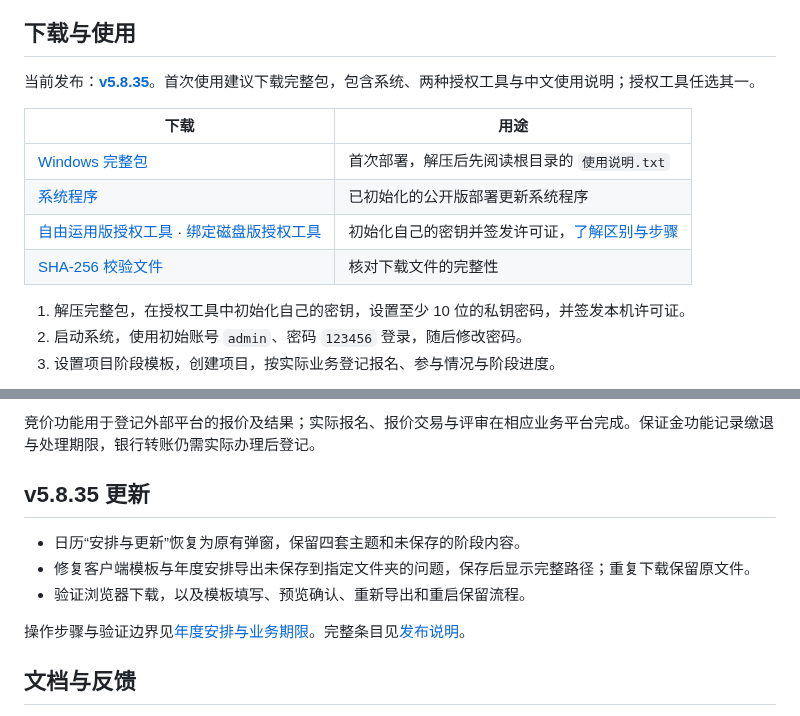
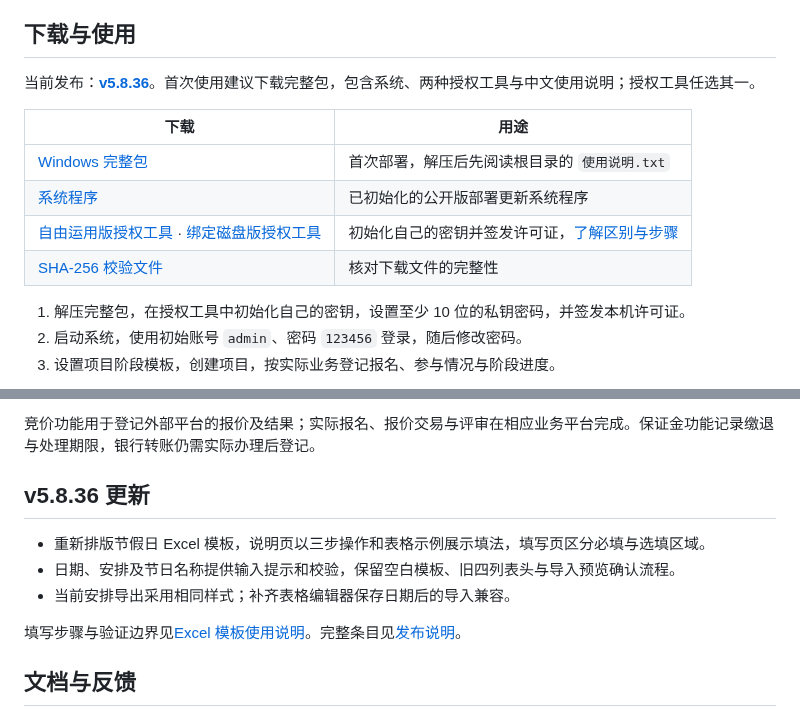
Before and after one commit to wangmk23/Tender-Project-Management-System, a Markdown page: README.md, 2 parts joined by grey strips. Rendered like a GitHub page.

```diff
--- a/README.md
+++ b/README.md
@@ -16,7 +16,7 @@ Tender Project Management System · Windows 桌面应用
 
 ## 下载与使用
 
-当前发布：**[v5.8.35](https://github.com/wangmk23/Tender-Project-Management-System/releases/tag/v5.8.35-public)**。首次使用建议下载完整包，包含系统、两种授权工具与中文使用说明；授权工具任选其一。
+当前发布：**[v5.8.36](https://github.com/wangmk23/Tender-Project-Management-System/releases/tag/v5.8.36-public)**。首次使用建议下载完整包，包含系统、两种授权工具与中文使用说明；授权工具任选其一。
 
 | 下载 | 用途 |
 | --- | --- |
@@ -47,13 +47,13 @@ Tender Project Management System · Windows 桌面应用
 
 竞价功能用于登记外部平台的报价及结果；实际报名、报价交易与评审在相应业务平台完成。保证金功能记录缴退与处理期限，银行转账仍需实际办理后登记。
 
-## v5.8.35 更新
+## v5.8.36 更新
 
-- 日历“安排与更新”恢复为原有弹窗，保留四套主题和未保存的阶段内容。
-- 修复客户端模板与年度安排导出未保存到指定文件夹的问题，保存后显示完整路径；重复下载保留原文件。
-- 验证浏览器下载，以及模板填写、预览确认、重新导出和重启保留流程。
+- 重新排版节假日 Excel 模板，说明页以三步操作和表格示例展示填法，填写页区分必填与选填区域。
+- 日期、安排及节日名称提供输入提示和校验，保留空白模板、旧四列表头与导入预览确认流程。
+- 当前安排导出采用相同样式；补齐表格编辑器保存日期后的导入兼容。
 
-操作步骤与验证边界见[年度安排与业务期限](docs/calendar-deadlines.md)。完整条目见[发布说明](https://github.com/wangmk23/Tender-Project-Management-System/releases/tag/v5.8.35-public)。
+填写步骤与验证边界见[Excel 模板使用说明](docs/holiday-template.md)。完整条目见[发布说明](https://github.com/wangmk23/Tender-Project-Management-System/releases/tag/v5.8.36-public)。
 
 ## 文档与反馈
 
```
Also changed, not shown: other parts of README.md (+4 -4 lines), CHANGELOG.md (+14 -0 lines), docs/README.md (+2 -0 lines), docs/holiday-template.md (added, +38 -0 lines), docs/screenshots/holiday-template-v5.8.36-guide.png (added), docs/screenshots/holiday-template-v5.8.36-inputs.png (added), 8 other files.
